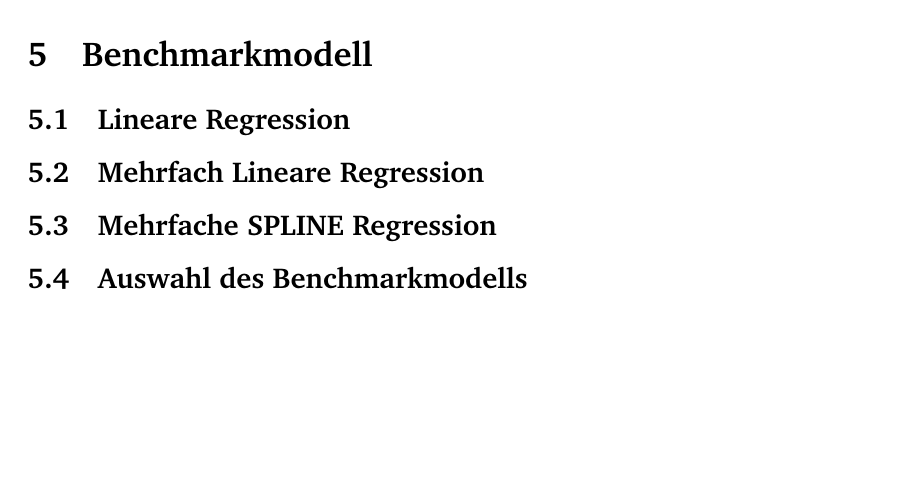
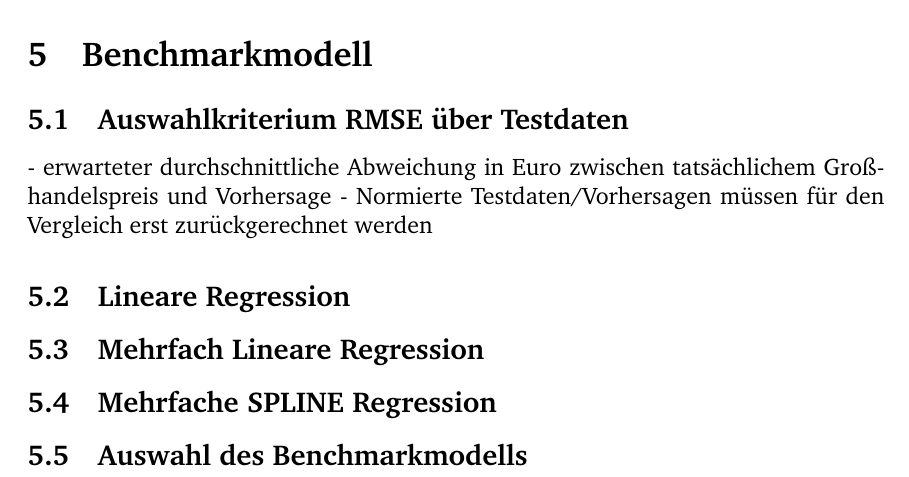
Before and after one commit to fhac-ewi/eda-datamining-grosshandelspreise, a LaTeX document (master.tex, which reads 05_Benchmarkmodell.tex): part of page 13 of 16, cut so that both start at the same text, the shorter picture padded with empty space. Compiled offline with pdfLaTeX.

Commit message:
added rmse

```diff
--- a/05_Benchmarkmodell.tex
+++ b/05_Benchmarkmodell.tex
@@ -1,4 +1,8 @@
 \section{Benchmarkmodell}
+
+\subsection{Auswahlkriterium RMSE über Testdaten}
+- erwarteter durchschnittliche Abweichung in Euro zwischen tatsächlichem Großhandelspreis und Vorhersage
+- Normierte Testdaten/Vorhersagen müssen für den Vergleich erst zurückgerechnet werden
 
 \subsection{Lineare Regression}
 
```
